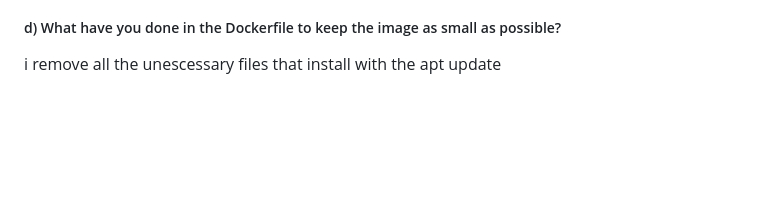
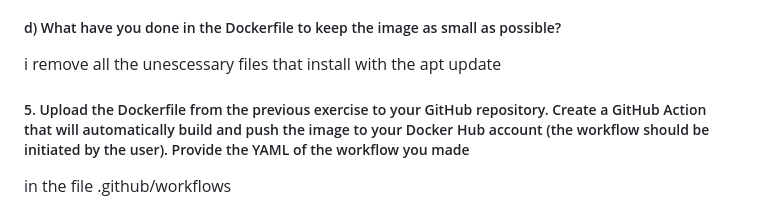
Before and after one commit to irodotos/docker-kubernetes, a Markdown page: exercise1/answers.md, the part around the change. Drawn GitHub-style; blank space fills up the shorter version.

Commit message:
test ex5

```diff
--- a/exercise1/answers.md
+++ b/exercise1/answers.md
@@ -135,3 +135,8 @@ c) How much bigger is your own image than the image you were based on. Why;</h5>
 the initial image was 40.7MB but after the build the new image is 115MB. This is beacuse i install some tools (git , make , hugo)
 <h5>d) What have you done in the Dockerfile to keep the image as small as possible?</h5>
 i remove all the unescessary files that install with the apt update
+<h5>5. Upload the Dockerfile from the previous exercise to your GitHub repository. Create a
+GitHub Action that will automatically build and push the image to your Docker Hub
+account (the workflow should be initiated by the user). Provide the YAML of the
+workflow you made</h5>
+in the file .github/workflows
```
